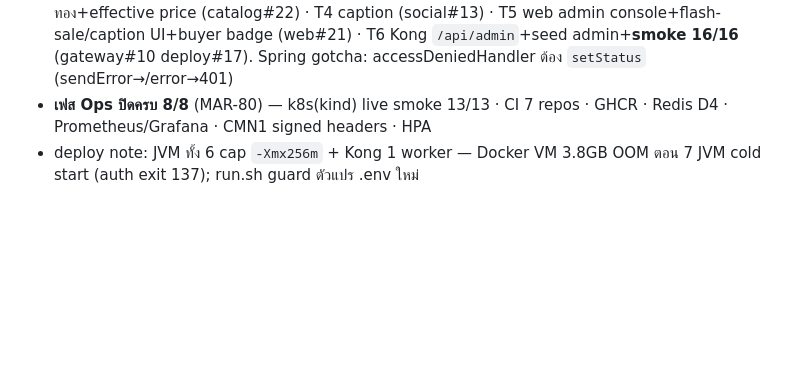
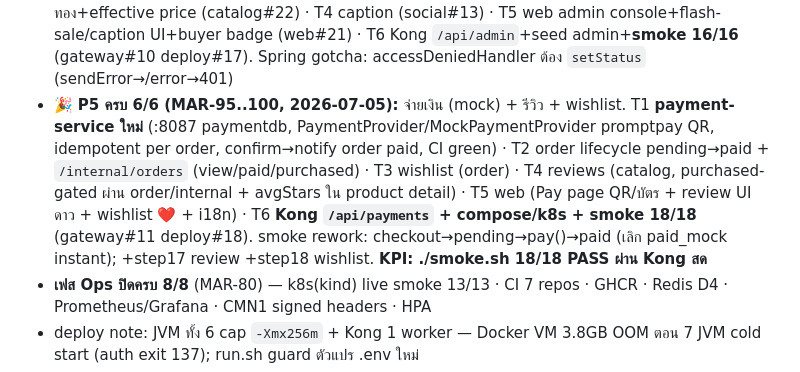
Before and after one commit to taskeendev/marketplace, a Markdown page: STATUS.md, the part around the change. GitHub-like rendering; blank space fills up the shorter version.

Commit message:
docs(status): P5 complete 6/6 (payment + reviews + wishlist) (#108)
Co-authored-by: Claude Opus 4.8 (1M context) <noreply@anthropic.com>

```diff
--- a/STATUS.md
+++ b/STATUS.md
@@ -17,6 +17,7 @@
   - **⚠️ git process:** อย่า checkout main กลางทางแล้วลืม checkout branch ก่อน commit ถัดไป (เคย commit ลง main โดยไม่ตั้งใจ); poll CI ต้องรอ run id ใหม่ ไม่ใช่ `--limit 1` ทันที
 - **เสร็จ:** P0 · P1 · P2 · P3 (a/b/c) · **P4 ครบ (epic MAR-45 Done)** = P4a Hermes (T1-5) + **P4b admin/seller tools (T1-6, 2026-07-05)**
 - **P4b (MAR-89..94):** T1 ban user (auth#9) · T2 ban ร้าน/สินค้า (catalog#21) · T3 flash-sale นาทีทอง+effective price (catalog#22) · T4 caption (social#13) · T5 web admin console+flash-sale/caption UI+buyer badge (web#21) · T6 Kong `/api/admin`+seed admin+**smoke 16/16** (gateway#10 deploy#17). Spring gotcha: accessDeniedHandler ต้อง `setStatus` (sendError→/error→401)
+- 🎉 **P5 ครบ 6/6 (MAR-95..100, 2026-07-05):** จ่ายเงิน (mock) + รีวิว + wishlist. T1 **payment-service ใหม่** (:8087 paymentdb, PaymentProvider/MockPaymentProvider promptpay QR, idempotent per order, confirm→notify order paid, CI green) · T2 order lifecycle pending→paid + `/internal/orders` (view/paid/purchased) · T3 wishlist (order) · T4 reviews (catalog, purchased-gated ผ่าน order/internal + avgStars ใน product detail) · T5 web (Pay page QR/บัตร + review UI ดาว + wishlist ❤️ + i18n) · T6 **Kong `/api/payments` + compose/k8s + smoke 18/18** (gateway#11 deploy#18). smoke rework: checkout→pending→pay()→paid (เลิก paid_mock instant); +step17 review +step18 wishlist. **KPI: ./smoke.sh 18/18 PASS ผ่าน Kong สด**
 - **เฟส Ops ปิดครบ 8/8** (MAR-80) — k8s(kind) live smoke 13/13 · CI 7 repos · GHCR · Redis D4 · Prometheus/Grafana · CMN1 signed headers · HPA
 - deploy note: JVM ทั้ง 6 cap `-Xmx256m` + Kong 1 worker — Docker VM 3.8GB OOM ตอน 7 JVM cold start (auth exit 137); run.sh guard ตัวแปร .env ใหม่
 - ✅ **spec-sync ครบ 5 จุด (MAR-77, 2026-07-03):** logout · search=ILIKE · shops/{slug} · cart error → แก้ SPEC in-place (#95) · simulate-inbound gate SELLER+owner = โค้ด (social#8) + shops/{slug} cleanup (catalog#16); verify สดผ่าน Kong
```
